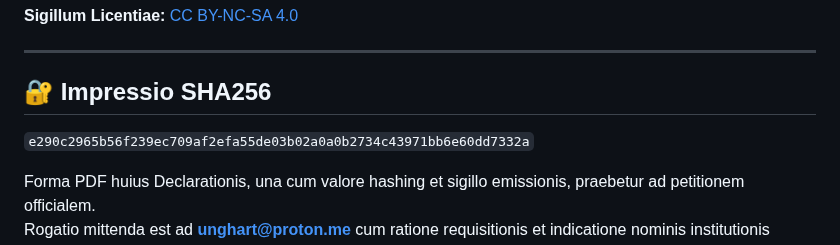
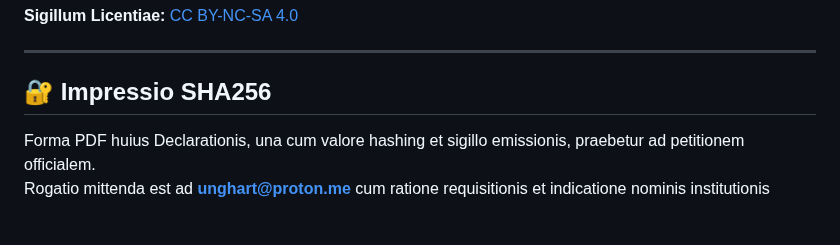
Before and after one commit to Imperium-Silentii/acta, a Markdown page: README.md, the part around the change. Rendered like a GitHub page; blank space fills up the shorter version.

```diff
--- a/README.md
+++ b/README.md
@@ -29,7 +29,7 @@
 
 <h2 id="impressio-sha256">🔐 Impressio SHA256</h2>
 
-`e290c2965b56f239ec709af2efa55de03b02a0a0b2734c43971bb6e60dd7332a`
+
 
 Forma PDF huius Declarationis, una cum valore hashing et sigillo emissionis, praebetur ad petitionem officialem.
 Rogatio mittenda est ad **unghart@proton.me** cum ratione requisitionis et indicatione nominis institutionis petentis.
```
